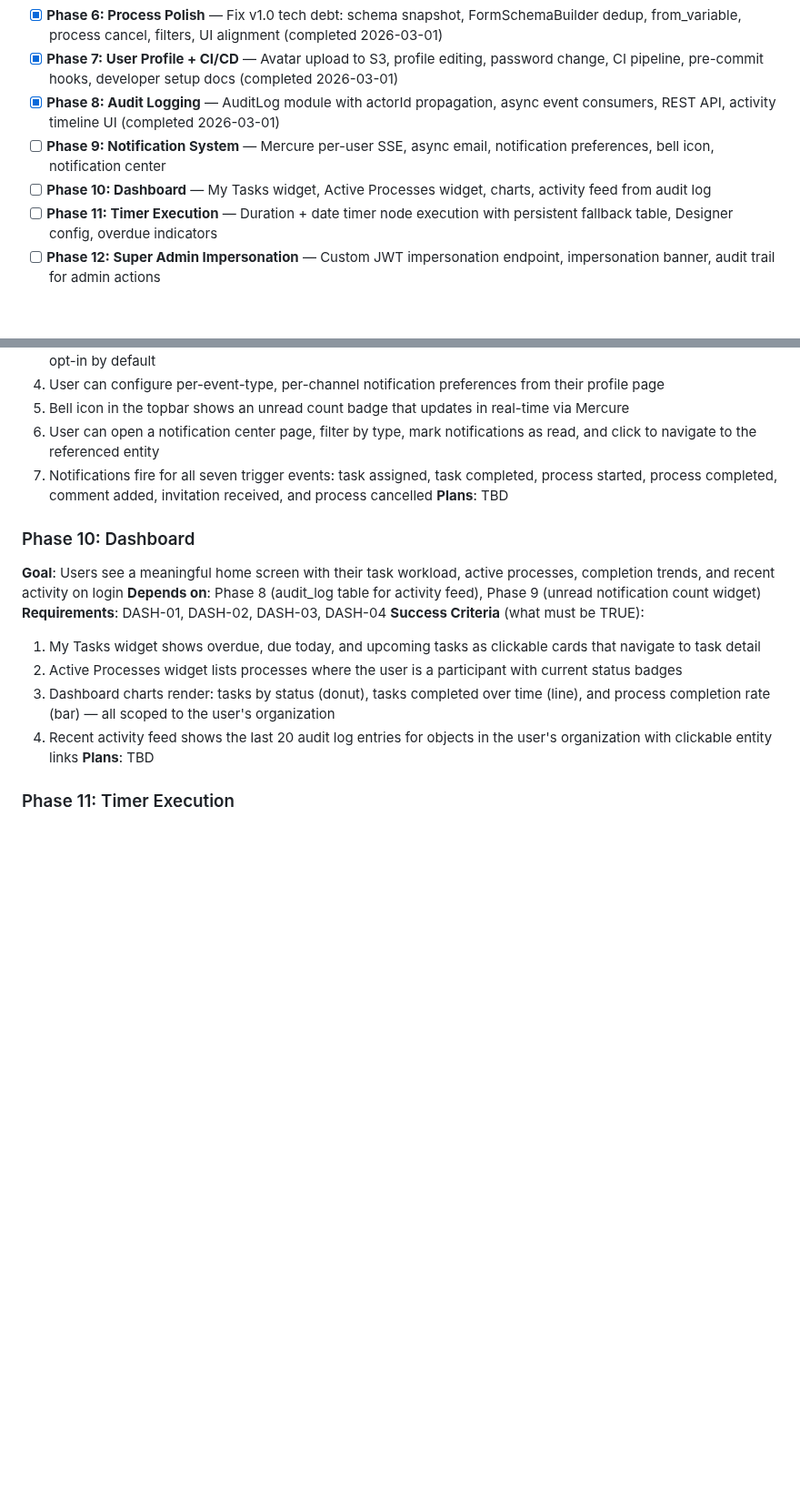
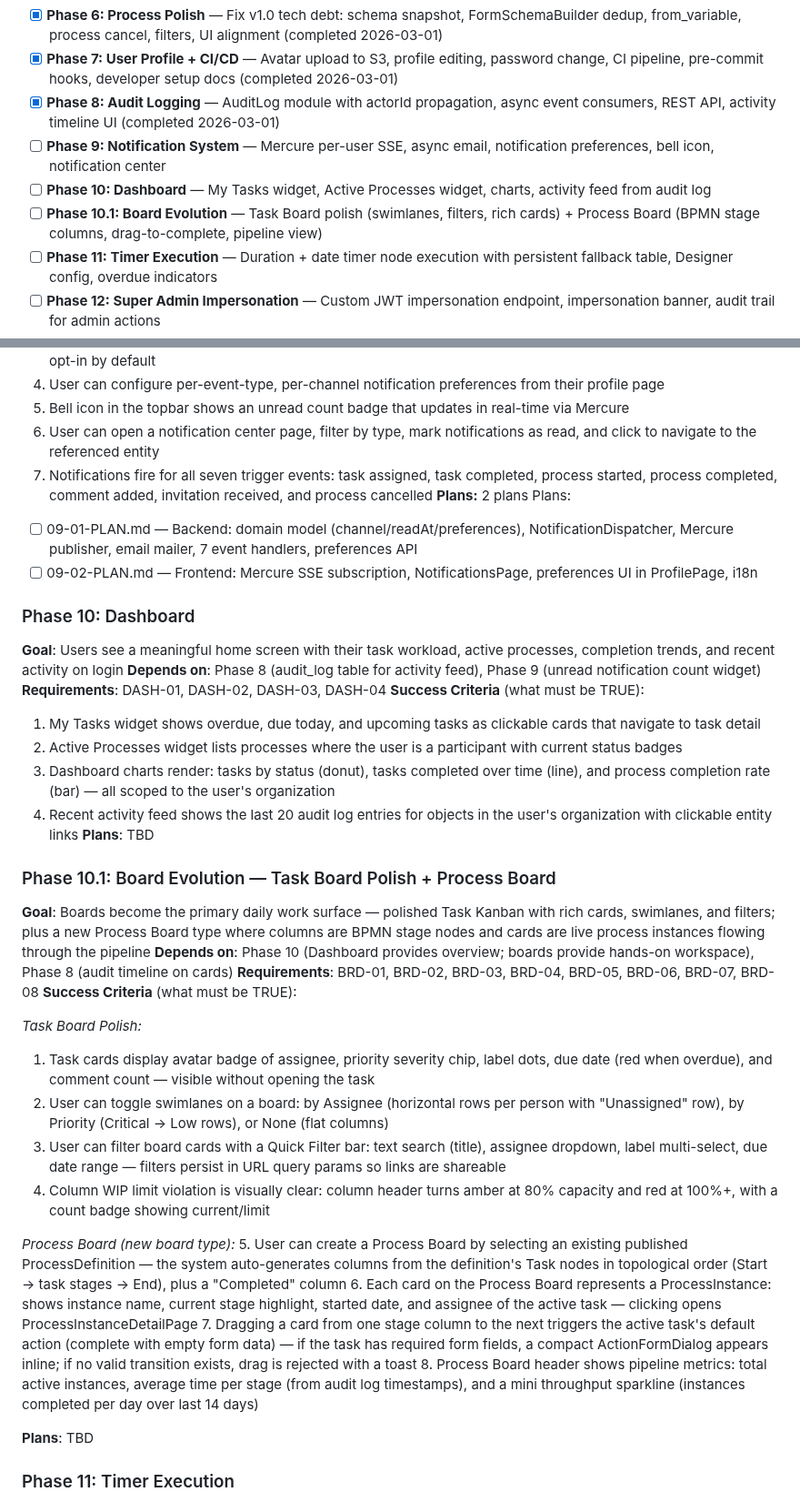
Before and after one commit to Aleksandr-hub/procivo, a Markdown page: .planning/ROADMAP.md, 2 parts joined by grey strips. Shown at 91% size. GitHub-like rendering; blank space fills up the shorter version.

```diff
--- a/.planning/ROADMAP.md
+++ b/.planning/ROADMAP.md
@@ -29,6 +29,7 @@ Full details: [milestones/v1.0-ROADMAP.md](milestones/v1.0-ROADMAP.md)
 - [x] **Phase 8: Audit Logging** — AuditLog module with actorId propagation, async event consumers, REST API, activity timeline UI (completed 2026-03-01)
 - [ ] **Phase 9: Notification System** — Mercure per-user SSE, async email, notification preferences, bell icon, notification center
 - [ ] **Phase 10: Dashboard** — My Tasks widget, Active Processes widget, charts, activity feed from audit log
+- [ ] **Phase 10.1: Board Evolution** — Task Board polish (swimlanes, filters, rich cards) + Process Board (BPMN stage columns, drag-to-complete, pipeline view)
 - [ ] **Phase 11: Timer Execution** — Duration + date timer node execution with persistent fallback table, Designer config, overdue indicators
 - [ ] **Phase 12: Super Admin Impersonation** — Custom JWT impersonation endpoint, impersonation banner, audit trail for admin actions
 - [ ] **Phase 13: Granular Permissions (RBAC)** — Per-department, per-role, per-user, per-process permissions with flexible admin UI and permission inheritance
@@ -114,7 +115,10 @@ Plans:
   5. Bell icon in the topbar shows an unread count badge that updates in real-time via Mercure
   6. User can open a notification center page, filter by type, mark notifications as read, and click to navigate to the referenced entity
   7. Notifications fire for all seven trigger events: task assigned, task completed, process started, process completed, comment added, invitation received, and process cancelled
-**Plans**: TBD
+**Plans:** 2 plans
+Plans:
+- [ ] 09-01-PLAN.md — Backend: domain model (channel/readAt/preferences), NotificationDispatcher, Mercure publisher, email mailer, 7 event handlers, preferences API
+- [ ] 09-02-PLAN.md — Frontend: Mercure SSE subscription, NotificationsPage, preferences UI in ProfilePage, i18n
 
 ### Phase 10: Dashboard
 **Goal**: Users see a meaningful home screen with their task workload, active processes, completion trends, and recent activity on login
@@ -125,6 +129,27 @@ Plans:
   2. Active Processes widget lists processes where the user is a participant with current status badges
   3. Dashboard charts render: tasks by status (donut), tasks completed over time (line), and process completion rate (bar) — all scoped to the user's organization
   4. Recent activity feed shows the last 20 audit log entries for objects in the user's organization with clickable entity links
+**Plans**: TBD
+
+### Phase 10.1: Board Evolution — Task Board Polish + Process Board
+
+**Goal**: Boards become the primary daily work surface — polished Task Kanban with rich cards, swimlanes, and filters; plus a new Process Board type where columns are BPMN stage nodes and cards are live process instances flowing through the pipeline
+**Depends on**: Phase 10 (Dashboard provides overview; boards provide hands-on workspace), Phase 8 (audit timeline on cards)
+**Requirements**: BRD-01, BRD-02, BRD-03, BRD-04, BRD-05, BRD-06, BRD-07, BRD-08
+**Success Criteria** (what must be TRUE):
+
+*Task Board Polish:*
+  1. Task cards display avatar badge of assignee, priority severity chip, label dots, due date (red when overdue), and comment count — visible without opening the task
+  2. User can toggle swimlanes on a board: by Assignee (horizontal rows per person with "Unassigned" row), by Priority (Critical → Low rows), or None (flat columns)
+  3. User can filter board cards with a Quick Filter bar: text search (title), assignee dropdown, label multi-select, due date range — filters persist in URL query params so links are shareable
+  4. Column WIP limit violation is visually clear: column header turns amber at 80% capacity and red at 100%+, with a count badge showing current/limit
+
+*Process Board (new board type):*
+  5. User can create a Process Board by selecting an existing published ProcessDefinition — the system auto-generates columns from the definition's Task nodes in topological order (Start → task stages → End), plus a "Completed" column
+  6. Each card on the Process Board represents a ProcessInstance: shows instance name, current stage highlight, started date, and assignee of the active task — clicking opens ProcessInstanceDetailPage
+  7. Dragging a card from one stage column to the next triggers the active task's default action (complete with empty form data) — if the task has required form fields, a compact ActionFormDialog appears inline; if no valid transition exists, drag is rejected with a toast
+  8. Process Board header shows pipeline metrics: total active instances, average time per stage (from audit log timestamps), and a mini throughput sparkline (instances completed per day over last 14 days)
+
 **Plans**: TBD
 
 ### Phase 11: Timer Execution
```
Also changed, not shown: other parts of .planning/ROADMAP.md (+1 -0 lines), 2 other files.
